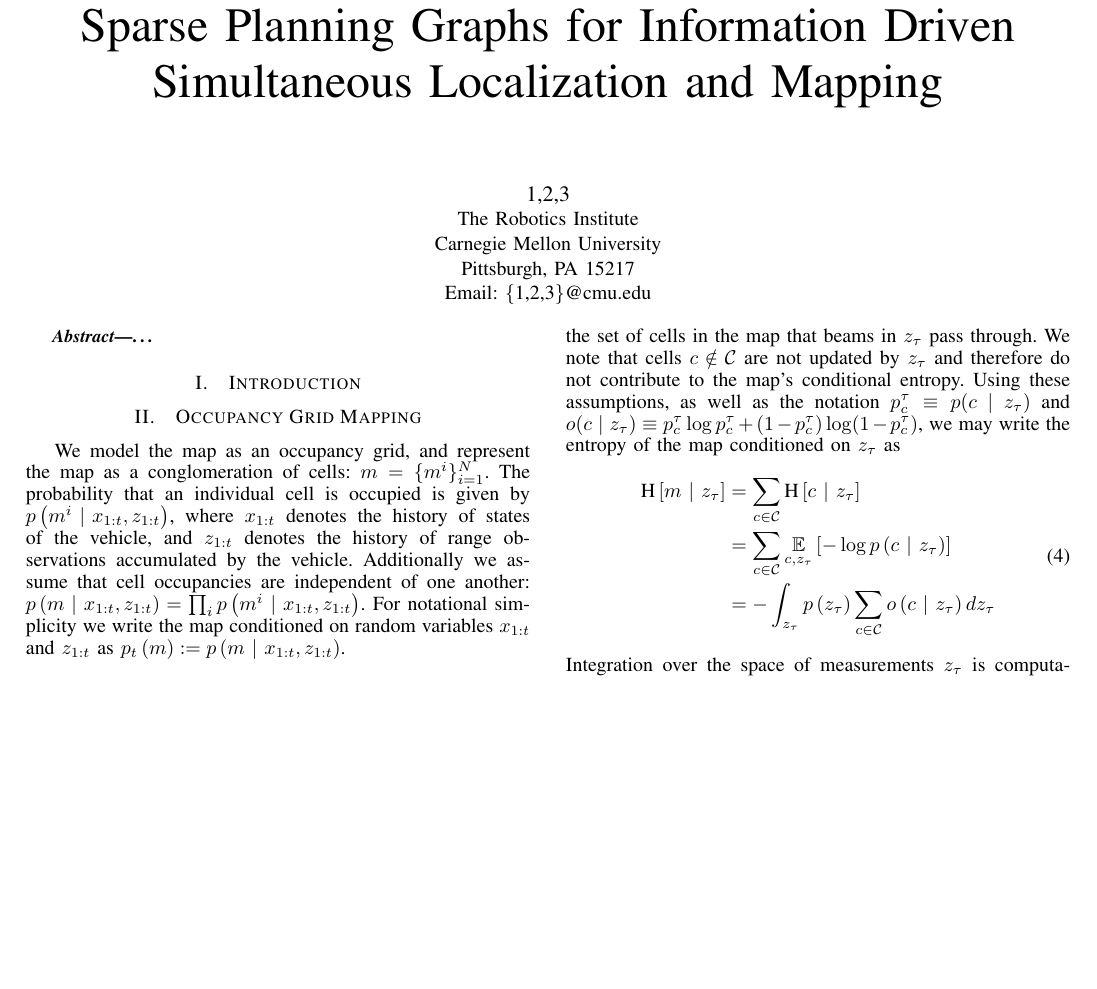
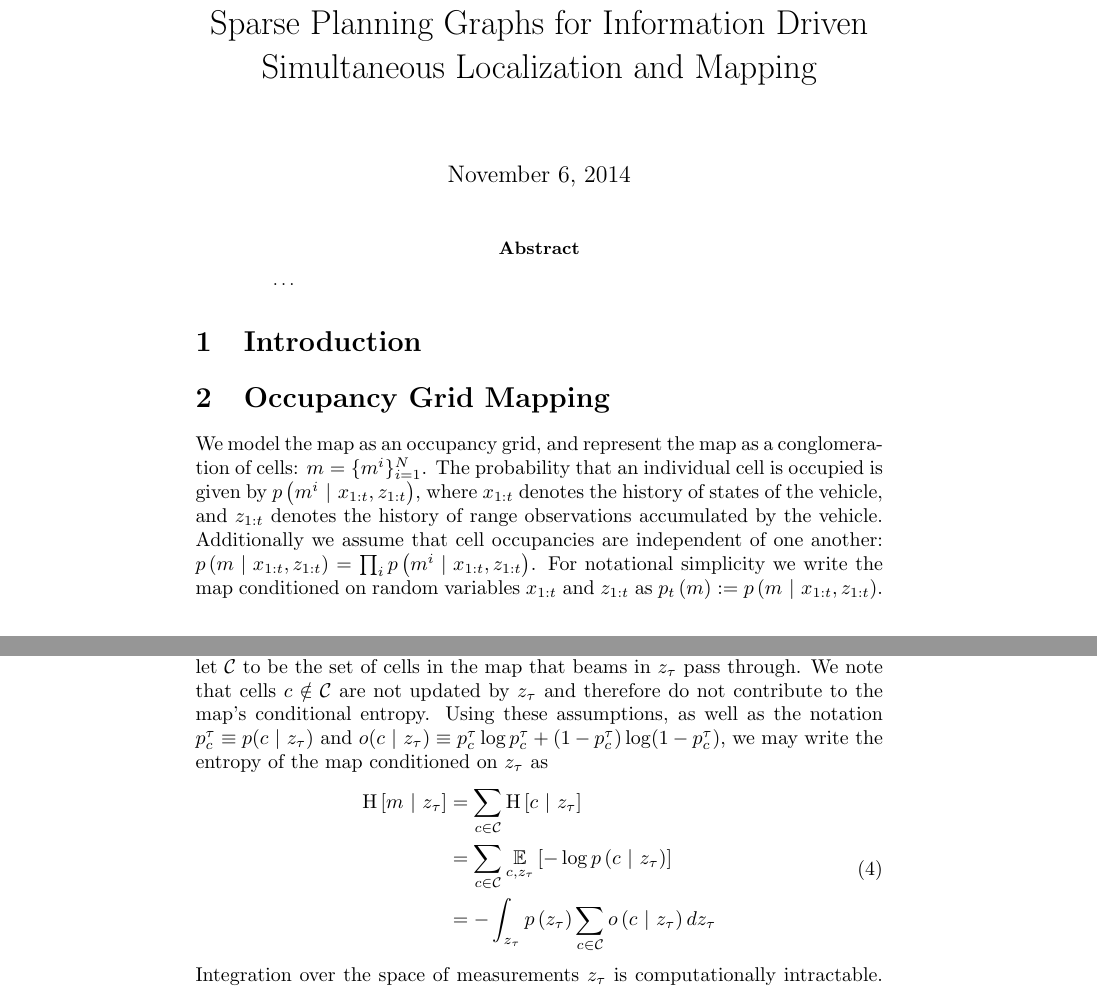
Before and after one commit to erik-nelson/robostats_project, a LaTeX paper (report/main.tex): part of page 1 of 2 before the commit and two parts of pages 1 and 2 of 3 after it, the two joined at a grey line, cut so that both start at the same text, the shorter picture padded with empty space. Compiled offline with pdfLaTeX.

Commit message:
Single column

```diff
--- a/report/main.tex
+++ b/report/main.tex
@@ -1,4 +1,7 @@
-\documentclass[conference]{IEEEtran}
+
+% Single column for now
+%\documentclass[conference]{IEEEtran}
+\documentclass{article}
 
 \usepackage{graphicx}
 \graphicspath{{figures/}}
@@ -23,11 +26,13 @@
 \begin{document}
 
 \title{Sparse Planning Graphs for Information Driven Simultaneous Localization and Mapping}
-\author{\IEEEauthorblockN{1,2,3}
-  \IEEEauthorblockA{The Robotics Institute\\
-    Carnegie Mellon University\\
-    Pittsburgh, PA 15217\\
-Email: \{1,2,3\}@cmu.edu}}
+
+% This block only works in IEEE mode
+%\author{\IEEEauthorblockN{1,2,3}
+%  \IEEEauthorblockA{The Robotics Institute\\
+%    Carnegie Mellon University\\
+%    Pittsburgh, PA 15217\\
+%Email: \{1,2,3\}@cmu.edu}}
 
 \maketitle
 
```
Also changed, not shown: proposal/proposal.pdf (added), report/main.pdf, report/main.tex (2 more changed lines).
